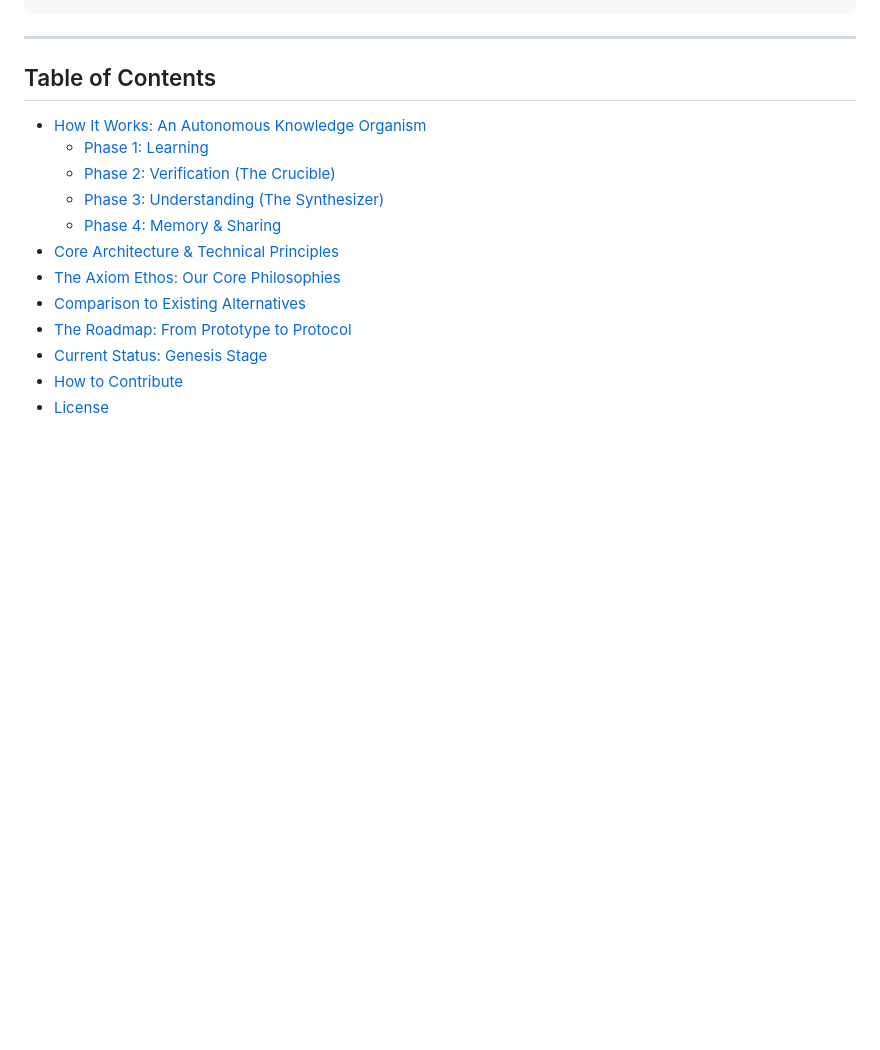
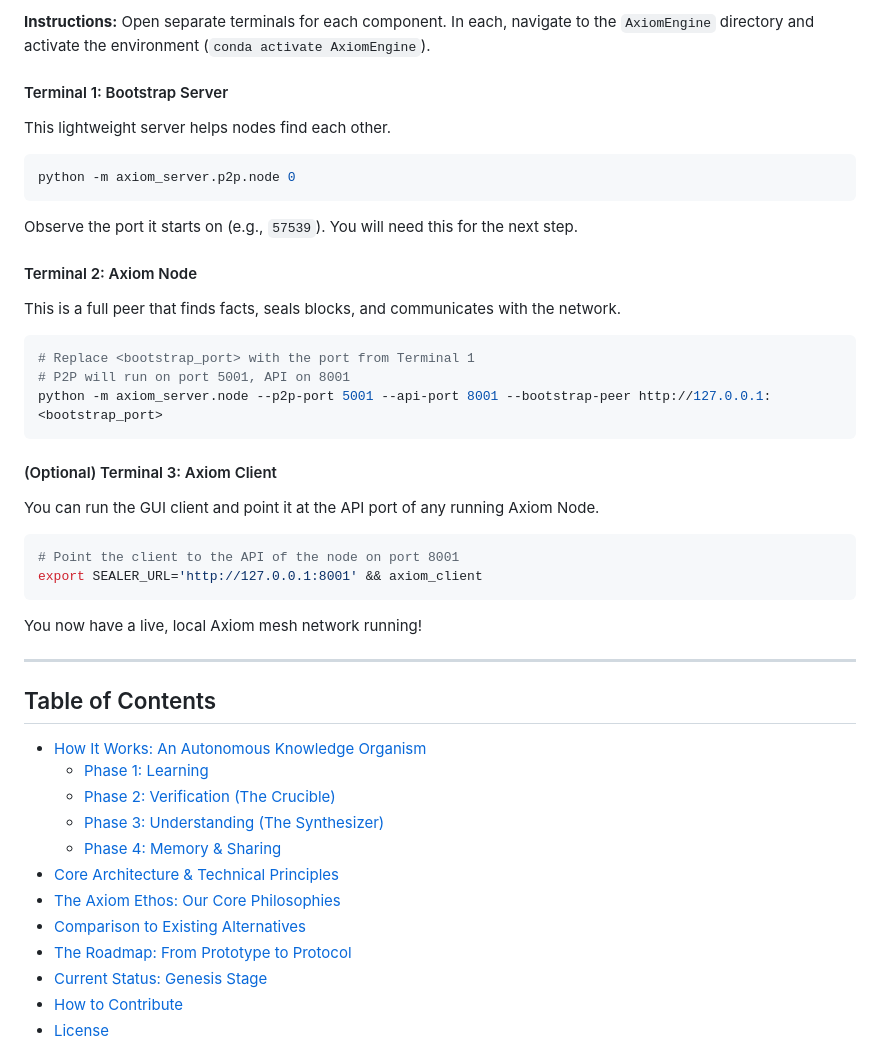
Before and after one commit to ArtisticIntentionz/AxiomEngine, a Markdown page: README.md, the part around one of its changes. Rendered like a GitHub page; blank space fills up the shorter version.

````diff
--- a/README.md
+++ b/README.md
@@ -51,5 +71,33 @@ axiom_server
+**Instructions:** Open separate terminals for each component. In each, navigate to the `AxiomEngine` directory and activate the environment (`conda activate AxiomEngine`).
+
+#### Terminal 1: Bootstrap Server
+
+This lightweight server helps nodes find each other.
+
+```bash
+python -m axiom_server.p2p.node 0
+```
+Observe the port it starts on (e.g., `57539`). You will need this for the next step.
+
+#### Terminal 2: Axiom Node
+
+This is a full peer that finds facts, seals blocks, and communicates with the network.
+
+```bash
+# Replace <bootstrap_port> with the port from Terminal 1
+# P2P will run on port 5001, API on 8001
+python -m axiom_server.node --p2p-port 5001 --api-port 8001 --bootstrap-peer http://127.0.0.1:<bootstrap_port>
 ```
 
+#### (Optional) Terminal 3: Axiom Client
+
+You can run the GUI client and point it at the API port of any running Axiom Node.
+
+```bash
+# Point the client to the API of the node on port 8001
+export SEALER_URL='http://127.0.0.1:8001' && axiom_client
+```
+You now have a live, local Axiom mesh network running!
 
 ---
 
````
Also changed, not shown: other parts of README.md (+82 -118 lines).
